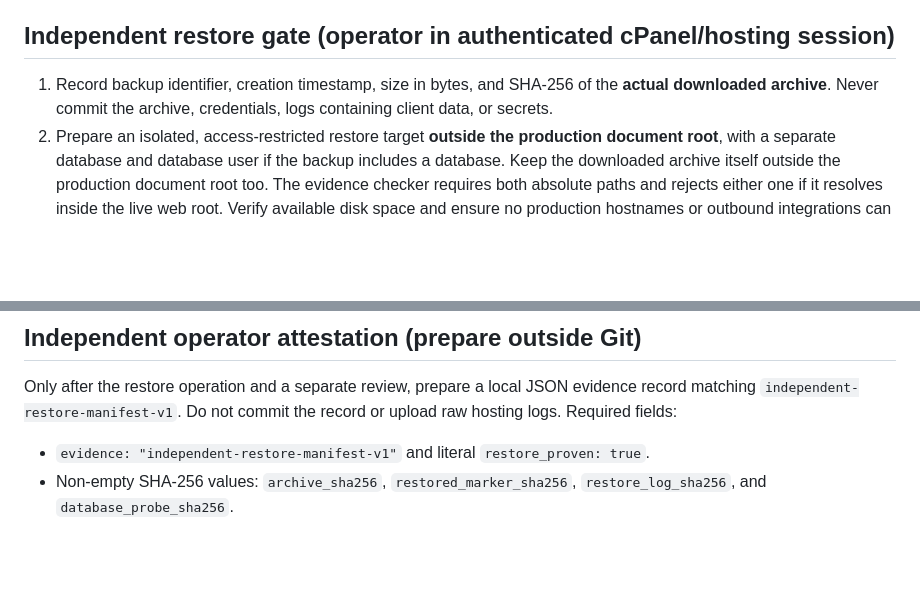
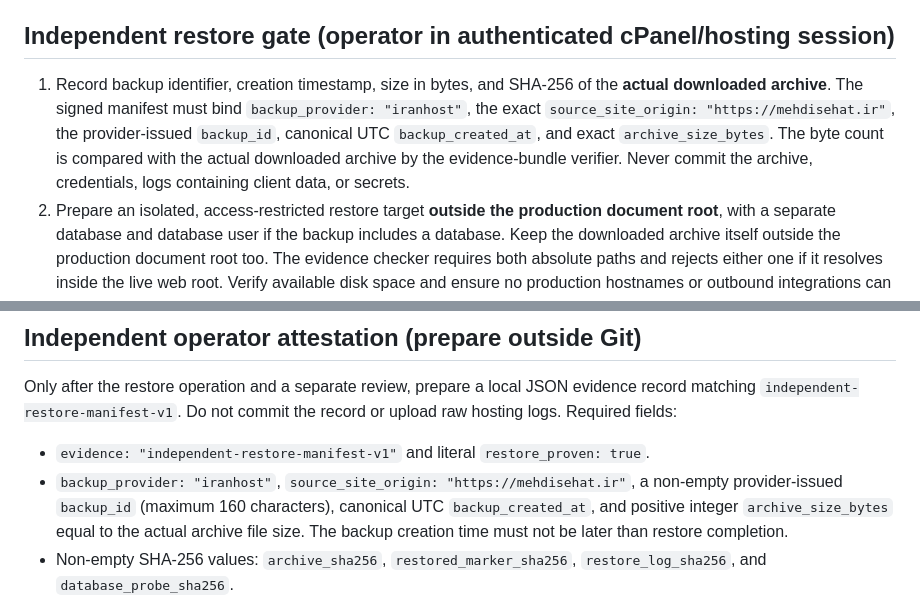
Before and after one commit to drmehdisehat-cloud/radyar-mvp, a Markdown page: docs/preview-isolated-restore-operator-checklist.md, 2 parts joined by grey strips. Drawn GitHub-style; blank space fills up the shorter version.

Commit message:
fix(restore): bind evidence to the exact IranHost backup

```diff
--- a/docs/preview-isolated-restore-operator-checklist.md
+++ b/docs/preview-isolated-restore-operator-checklist.md
@@ -4,7 +4,7 @@
 
 ## Independent restore gate (operator in authenticated cPanel/hosting session)
 
-1. Record backup identifier, creation timestamp, size in bytes, and SHA-256 of the **actual downloaded archive**. Never commit the archive, credentials, logs containing client data, or secrets.
+1. Record backup identifier, creation timestamp, size in bytes, and SHA-256 of the **actual downloaded archive**. The signed manifest must bind `backup_provider: "iranhost"`, the exact `source_site_origin: "https://mehdisehat.ir"`, the provider-issued `backup_id`, canonical UTC `backup_created_at`, and exact `archive_size_bytes`. The byte count is compared with the actual downloaded archive by the evidence-bundle verifier. Never commit the archive, credentials, logs containing client data, or secrets.
 2. Prepare an isolated, access-restricted restore target **outside the production document root**, with a separate database and database user if the backup includes a database. Keep the downloaded archive itself outside the production document root too. The evidence checker requires both absolute paths and rejects either one if it resolves inside the live web root. Verify available disk space and ensure no production hostnames or outbound integrations can be reached.
 3. Restore the archive into that target using the hosting provider's supported restore mechanism. Do **not** point the restore at production or overwrite production files. If the hosting interface offers only in-place restore, stop and arrange an isolated hosting account or sandbox first.
 4. Record the restore command/tool version, exit status, timestamp, target directory, file count, and a redacted error summary. Confirm representative restored files can be read and, when relevant, the isolated database opens. A copied archive or a same-inode hard link is not a restore. Both the downloaded archive and selected restored marker must be regular files with exactly one hard link (`nlink=1`); any extra alias, including one outside the restore tree, is rejected. Choose a standalone marker such as the restored preview `index.html`. The checker opens both files with `O_NOFOLLOW`, hashes through the open descriptors, and compares inode, size, link count, mode, modification time and change time before/after reading. It rejects a path that resolves through a symlink alias or changes during the read. These checks strengthen file integrity but do not prove that cPanel performed a restore.
@@ -15,6 +15,7 @@
 Only after the restore operation and a separate review, prepare a local JSON evidence record matching `independent-restore-manifest-v1`. Do not commit the record or upload raw hosting logs. Required fields:
 
 - `evidence: "independent-restore-manifest-v1"` and literal `restore_proven: true`.
+- `backup_provider: "iranhost"`, `source_site_origin: "https://mehdisehat.ir"`, a non-empty provider-issued `backup_id` (maximum 160 characters), canonical UTC `backup_created_at`, and positive integer `archive_size_bytes` equal to the actual archive file size. The backup creation time must not be later than restore completion.
 - Non-empty SHA-256 values: `archive_sha256`, `restored_marker_sha256`, `restore_log_sha256`, and `database_probe_sha256`.
 - `restore_exit_code: 0`, `restore_target_isolated: true`, `production_database_untouched: true`, `database_probe_passed: true`, `outbound_integrations_disabled: true`, and `reviewer_attested: true`.
 - A distinct `restore_target_id`; `restore_target_path` must exactly equal the canonical absolute `restore_target_realpath`, and `production_document_root` must exactly equal the canonical absolute `production_document_root_realpath`. Both pairs must be captured from the actual resolved paths (for example, `realpath` / `pwd -P`), and the resolved restore target must be outside the resolved production document root. Do not substitute a symlink alias or a merely lexical path. The local integrity checker emits `restored_root_realpath` and `production_document_root_realpath`; transfer those observed values into the attestation only after the independent operator confirms them against the hosting environment. Keep separate `restore_database_name` / `restore_database_user` from the production database and user.
```
